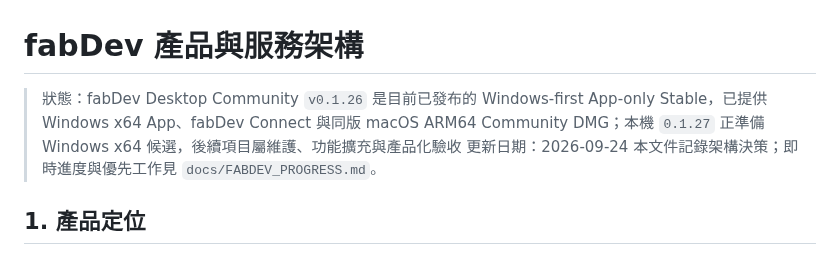
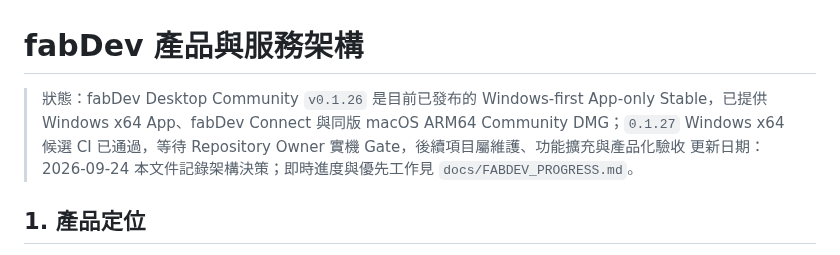
Before and after one commit to JimmyWon1028/fabdev, a Markdown page: docs/FABDEV_ARCHITECTURE.md, the part around the change. Rendered like a GitHub page.

```diff
--- a/docs/FABDEV_ARCHITECTURE.md
+++ b/docs/FABDEV_ARCHITECTURE.md
@@ -1,6 +1,6 @@
 # fabDev 產品與服務架構
 
-> 狀態：fabDev Desktop Community `v0.1.26` 是目前已發布的 Windows-first App-only Stable，已提供 Windows x64 App、fabDev Connect 與同版 macOS ARM64 Community DMG；本機 `0.1.27` 正準備 Windows x64 候選，後續項目屬維護、功能擴充與產品化驗收
+> 狀態：fabDev Desktop Community `v0.1.26` 是目前已發布的 Windows-first App-only Stable，已提供 Windows x64 App、fabDev Connect 與同版 macOS ARM64 Community DMG；`0.1.27` Windows x64 候選 CI 已通過，等待 Repository Owner 實機 Gate，後續項目屬維護、功能擴充與產品化驗收
 > 更新日期：2026-09-24
 > 本文件記錄架構決策；即時進度與優先工作見 `docs/FABDEV_PROGRESS.md`。
 
```
Also changed, not shown: docs/FABDEV_PROGRESS.md (+5 -3 lines).
